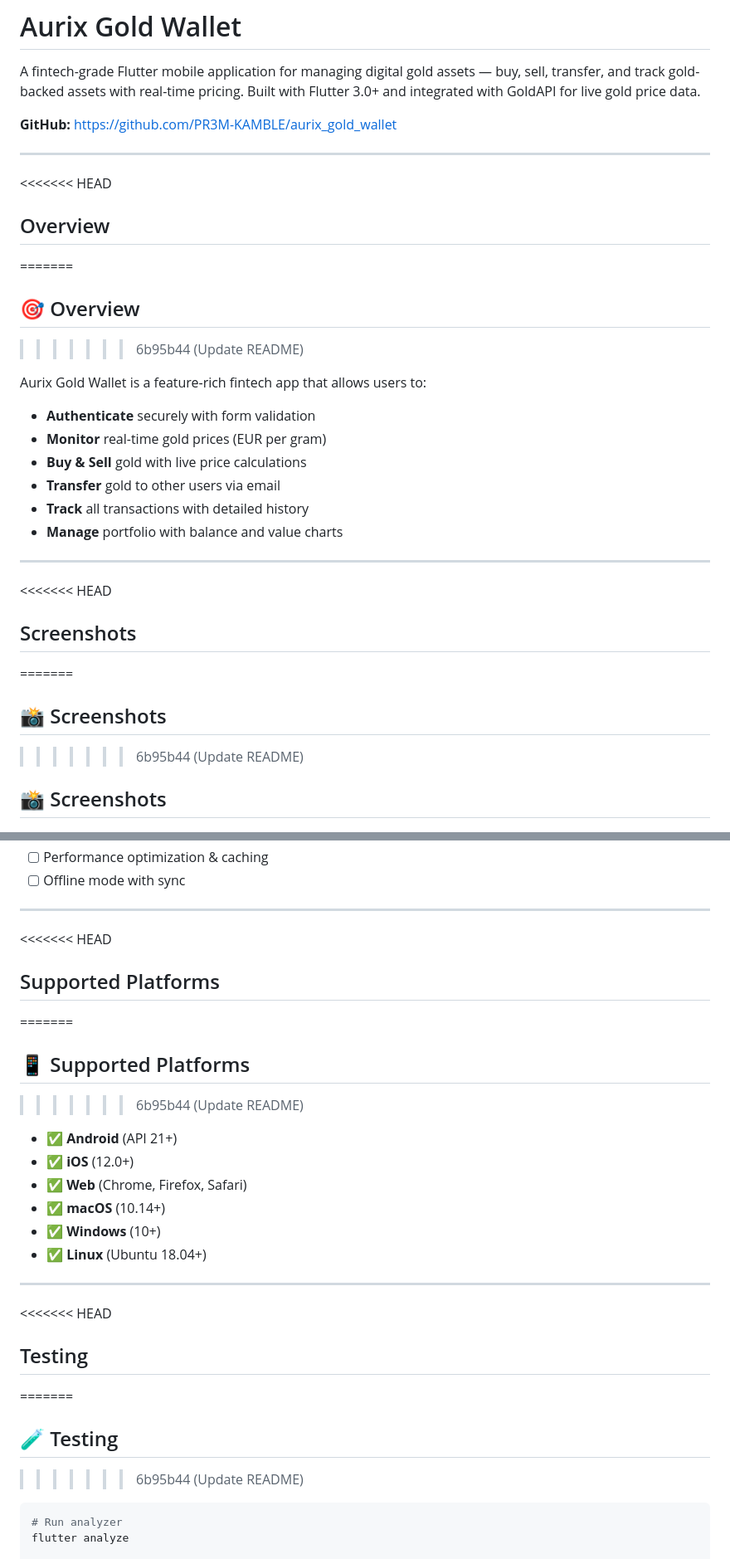
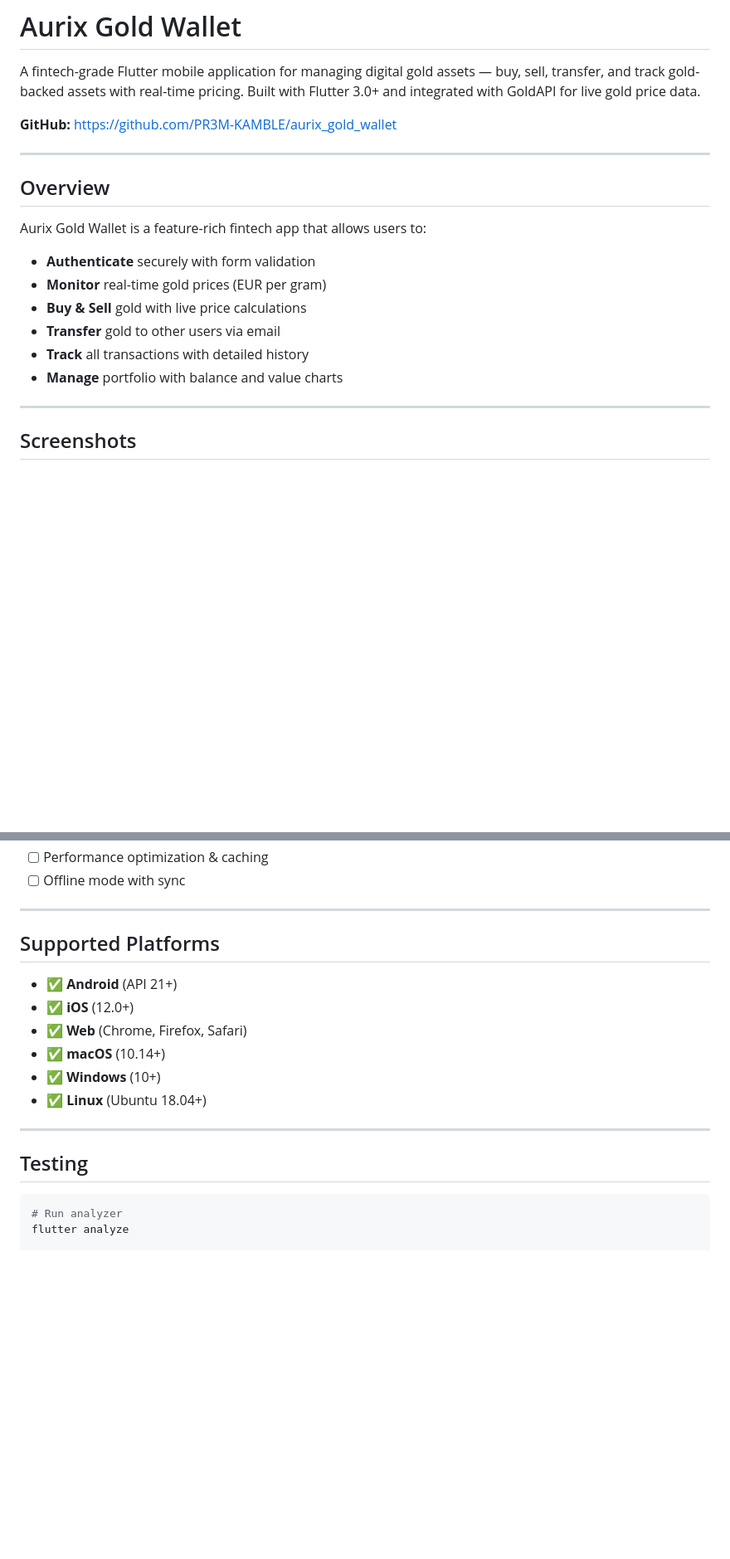
Before and after one commit to pr3m-kamble/aurix_gold_wallet, a Markdown page: README.md, 2 parts joined by grey strips. Shown at 83% size. Drawn GitHub-style; blank space fills up the shorter version.

````diff
--- a/README.md
+++ b/README.md
@@ -6,11 +6,9 @@ A fintech-grade Flutter mobile application for managing digital gold assets —
 
 ---
 
-<<<<<<< HEAD
+
 ##  Overview
-=======
-## 🎯 Overview
->>>>>>> 6b95b44 (Update README)
+
 
 Aurix Gold Wallet is a feature-rich fintech app that allows users to:
 - **Authenticate** securely with form validation
@@ -22,13 +20,9 @@ Aurix Gold Wallet is a feature-rich fintech app that allows users to:
 
 ---
 
-<<<<<<< HEAD
+
 ##  Screenshots
-=======
-## 📸 Screenshots
->>>>>>> 6b95b44 (Update README)
 
-## 📸 Screenshots
 
 <p align="center">
   <img src="Screenshots/login.png" width="250" height="500" alt="Login Screen"/>
@@ -364,11 +339,9 @@ The app gracefully handles all API failures and seamlessly falls back to mock pr
 
 ---
 
-<<<<<<< HEAD
+
 ##  Supported Platforms
-=======
-## 📱 Supported Platforms
->>>>>>> 6b95b44 (Update README)
+
 
 - ✅ **Android** (API 21+)
 - ✅ **iOS** (12.0+)
@@ -379,11 +352,9 @@ The app gracefully handles all API failures and seamlessly falls back to mock pr
 
 ---
 
-<<<<<<< HEAD
+
 ##  Testing
-=======
-## 🧪 Testing
->>>>>>> 6b95b44 (Update README)
+
 
 ```bash
 # Run analyzer
````
Also changed, not shown: other parts of README.md (+27 -46 lines).
